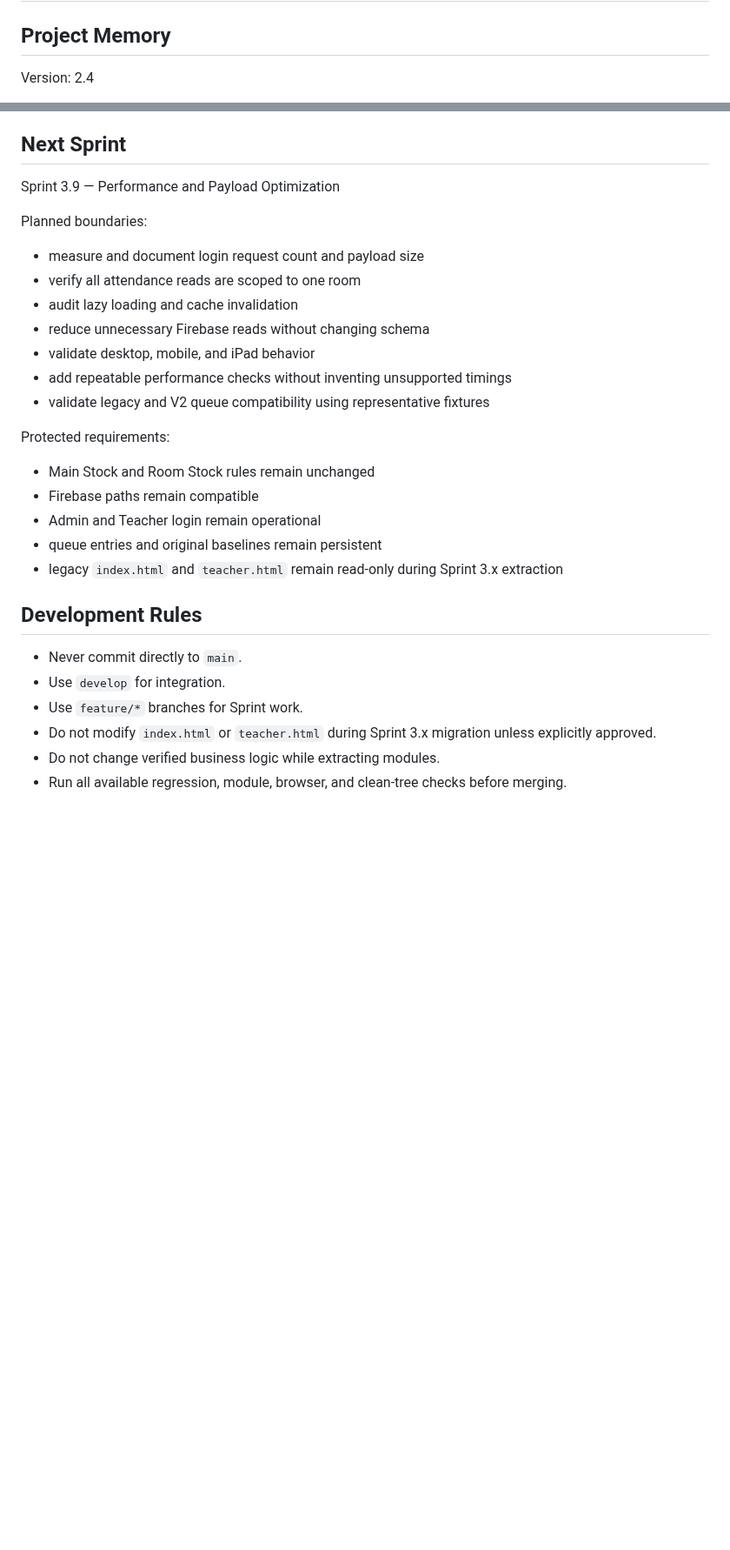
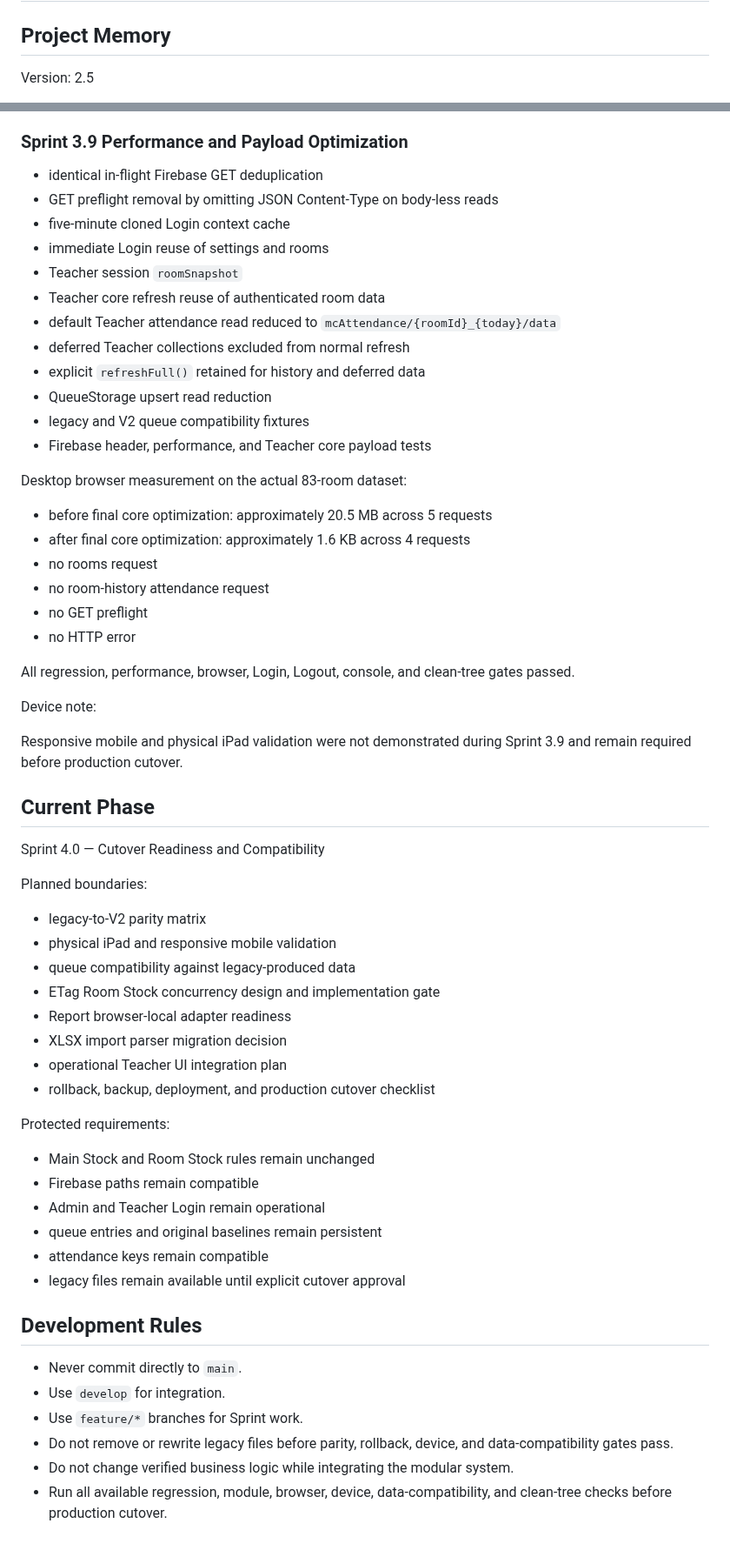
Before and after one commit to possible25672024-tech/MilkSchoolSystem-V2, a Markdown page: docs/PROJECT_MEMORY.md, 2 parts joined by grey strips. Shown at 87% size. Drawn GitHub-style; blank space fills up the shorter version.

Commit message:
docs(memory): record completed Sprint 3.9 optimization

```diff
--- a/docs/PROJECT_MEMORY.md
+++ b/docs/PROJECT_MEMORY.md
@@ -2,5 +2,5 @@
 
 ## Project Memory
 
-Version: 2.4
+Version: 2.5
 
@@ -234,32 +205,64 @@ Known gaps:
 - Modular Attendance and Sync still lack legacy ETag compare-and-retry protection for simultaneous Room Stock writers.
 
-## Next Sprint
+### Sprint 3.9 Performance and Payload Optimization
 
-Sprint 3.9 — Performance and Payload Optimization
+- identical in-flight Firebase GET deduplication
+- GET preflight removal by omitting JSON Content-Type on body-less reads
+- five-minute cloned Login context cache
+- immediate Login reuse of settings and rooms
+- Teacher session `roomSnapshot`
+- Teacher core refresh reuse of authenticated room data
+- default Teacher attendance read reduced to `mcAttendance/{roomId}_{today}/data`
+- deferred Teacher collections excluded from normal refresh
+- explicit `refreshFull()` retained for history and deferred data
+- QueueStorage upsert read reduction
+- legacy and V2 queue compatibility fixtures
+- Firebase header, performance, and Teacher core payload tests
+
+Desktop browser measurement on the actual 83-room dataset:
+
+- before final core optimization: approximately 20.5 MB across 5 requests
+- after final core optimization: approximately 1.6 KB across 4 requests
+- no rooms request
+- no room-history attendance request
+- no GET preflight
+- no HTTP error
+
+All regression, performance, browser, Login, Logout, console, and clean-tree gates passed.
+
+Device note:
+
+Responsive mobile and physical iPad validation were not demonstrated during Sprint 3.9 and remain required before production cutover.
+
+## Current Phase
+
+Sprint 4.0 — Cutover Readiness and Compatibility
 
 Planned boundaries:
 
-- measure and document login request count and payload size
-- verify all attendance reads are scoped to one room
-- audit lazy loading and cache invalidation
-- reduce unnecessary Firebase reads without changing schema
-- validate desktop, mobile, and iPad behavior
-- add repeatable performance checks without inventing unsupported timings
-- validate legacy and V2 queue compatibility using representative fixtures
+- legacy-to-V2 parity matrix
+- physical iPad and responsive mobile validation
+- queue compatibility against legacy-produced data
+- ETag Room Stock concurrency design and implementation gate
+- Report browser-local adapter readiness
+- XLSX import parser migration decision
+- operational Teacher UI integration plan
+- rollback, backup, deployment, and production cutover checklist
 
 Protected requirements:
 
 - Main Stock and Room Stock rules remain unchanged
 - Firebase paths remain compatible
-- Admin and Teacher login remain operational
+- Admin and Teacher Login remain operational
 - queue entries and original baselines remain persistent
-- legacy `index.html` and `teacher.html` remain read-only during Sprint 3.x extraction
+- attendance keys remain compatible
+- legacy files remain available until explicit cutover approval
 
 ## Development Rules
 
 - Never commit directly to `main`.
 - Use `develop` for integration.
 - Use `feature/*` branches for Sprint work.
-- Do not modify `index.html` or `teacher.html` during Sprint 3.x migration unless explicitly approved.
-- Do not change verified business logic while extracting modules.
-- Run all available regression, module, browser, and clean-tree checks before merging.
+- Do not remove or rewrite legacy files before parity, rollback, device, and data-compatibility gates pass.
+- Do not change verified business logic while integrating the modular system.
+- Run all available regression, module, browser, device, data-compatibility, and clean-tree checks before production cutover.
```
Also changed, not shown: other parts of docs/PROJECT_MEMORY.md (+14 -43 lines).
